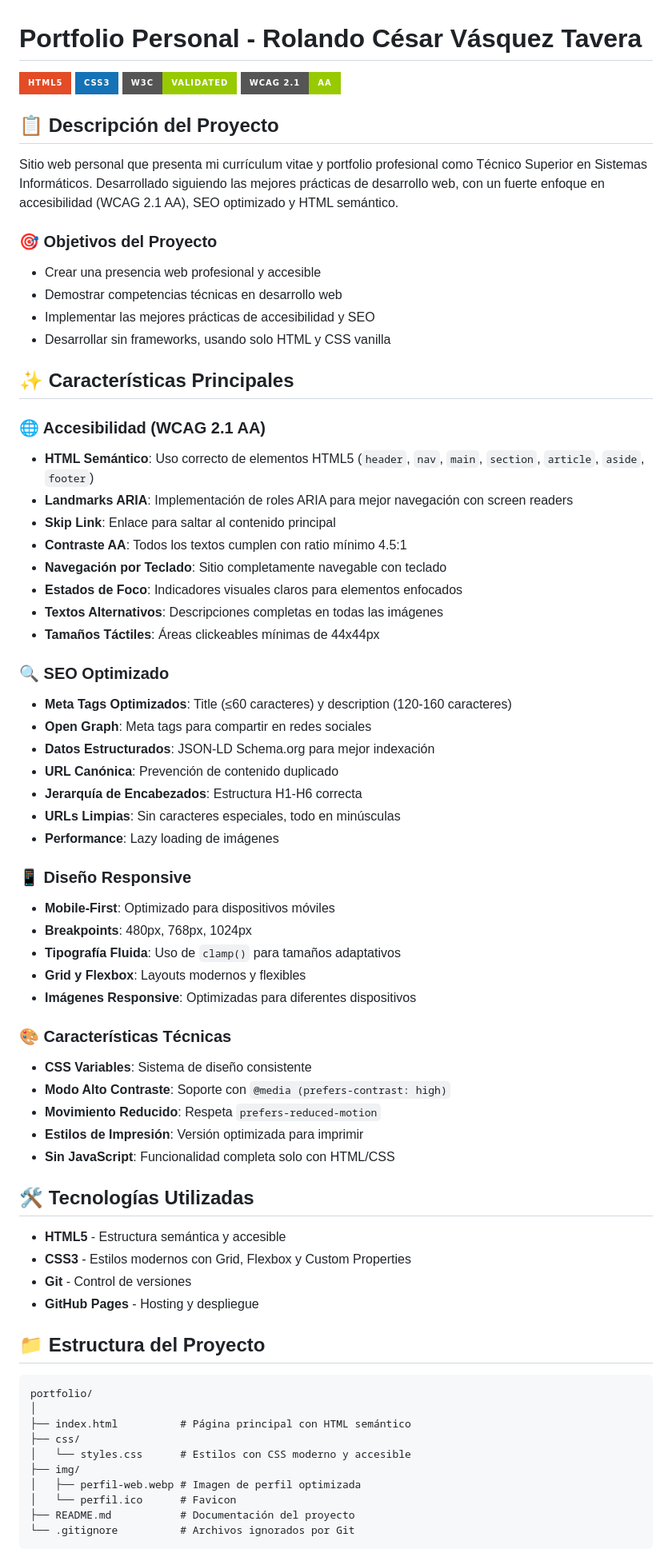
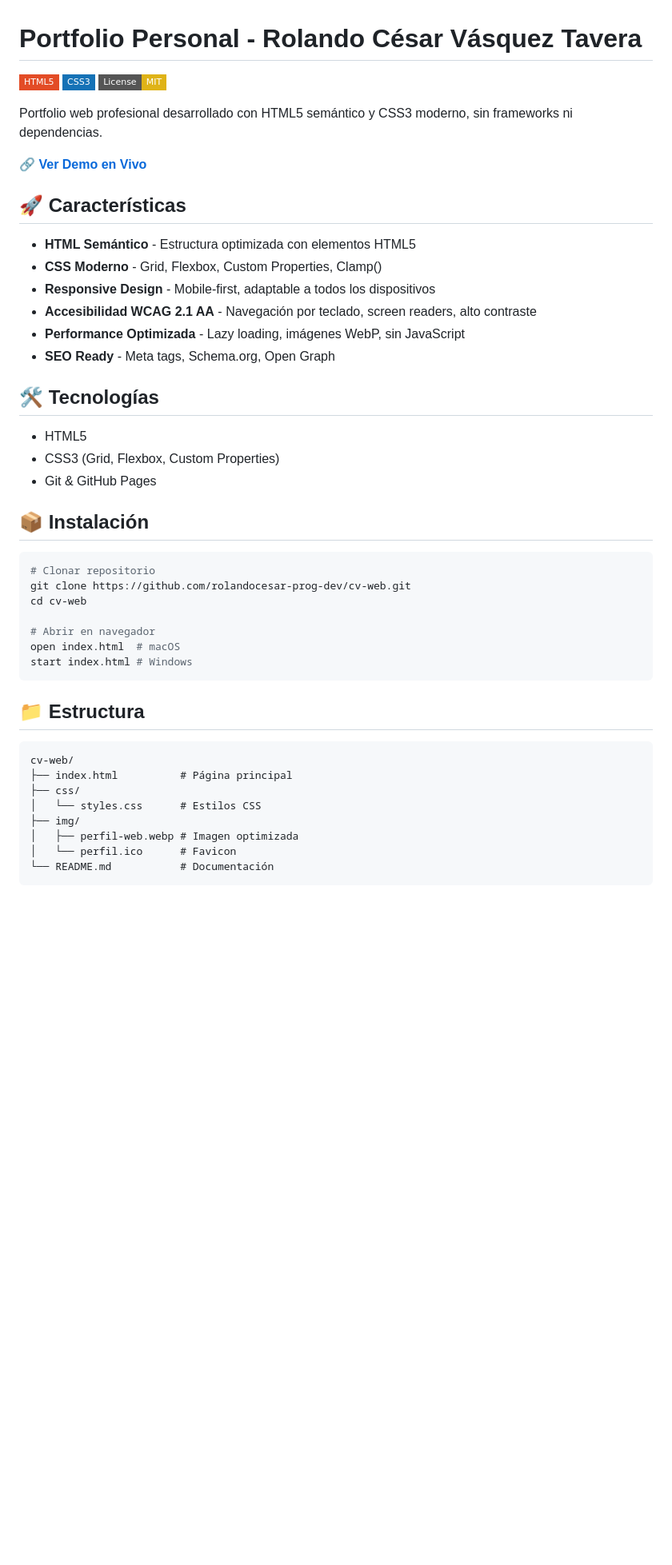
Before and after one commit to rolandocesar-prog-dev/cv-web, a Markdown page: README.md, the part around one of its changes. Shown at 80% size. Drawn GitHub-style; badges without logos; blank space fills up the shorter version.

````diff
--- a/README.md
+++ b/README.md
@@ -1,79 +1,50 @@
 # Portfolio Personal - Rolando César Vásquez Tavera
 
-[![HTML5](https://img.shields.io/badge/HTML5-E34C26?style=for-the-badge&logo=html5&logoColor=white)](https://developer.mozilla.org/es/docs/Web/HTML)
-[![CSS3](https://img.shields.io/badge/CSS3-1572B6?style=for-the-badge&logo=css3&logoColor=white)](https://developer.mozilla.org/es/docs/Web/CSS)
-[![W3C Validated](https://img.shields.io/badge/W3C-Validated-green?style=for-the-badge)](https://validator.w3.org/)
-[![WCAG 2.1 AA](https://img.shields.io/badge/WCAG%202.1-AA-green?style=for-the-badge)](https://www.w3.org/WAI/WCAG21/quickref/)
+[![HTML5](https://img.shields.io/badge/HTML5-E34C26?style=flat-square&logo=html5&logoColor=white)](https://developer.mozilla.org/es/docs/Web/HTML)
+[![CSS3](https://img.shields.io/badge/CSS3-1572B6?style=flat-square&logo=css3&logoColor=white)](https://developer.mozilla.org/es/docs/Web/CSS)
+[![License: MIT](https://img.shields.io/badge/License-MIT-yellow.svg?style=flat-square)](https://opensource.org/licenses/MIT)
 
-## 📋 Descripción del Proyecto
+Portfolio web profesional desarrollado con HTML5 semántico y CSS3 moderno, sin frameworks ni dependencias.
 
-Sitio web personal que presenta mi currículum vitae y portfolio profesional como Técnico Superior en Sistemas Informáticos. Desarrollado siguiendo las mejores prácticas de desarrollo web, con un fuerte enfoque en accesibilidad (WCAG 2.1 AA), SEO optimizado y HTML semántico.
+🔗 **[Ver Demo en Vivo](https://rolandocesar-prog-dev.github.io/cv-web/)**
 
-### 🎯 Objetivos del Proyecto
+## 🚀 Características
 
-- Crear una presencia web profesional y accesible
-- Demostrar competencias técnicas en desarrollo web
-- Implementar las mejores prácticas de accesibilidad y SEO
-- Desarrollar sin frameworks, usando solo HTML y CSS vanilla
+- **HTML Semántico** - Estructura optimizada con elementos HTML5
+- **CSS Moderno** - Grid, Flexbox, Custom Properties, Clamp()
+- **Responsive Design** - Mobile-first, adaptable a todos los dispositivos
+- **Accesibilidad WCAG 2.1 AA** - Navegación por teclado, screen readers, alto contraste
+- **Performance Optimizada** - Lazy loading, imágenes WebP, sin JavaScript
+- **SEO Ready** - Meta tags, Schema.org, Open Graph
 
-## ✨ Características Principales
+## 🛠️ Tecnologías
 
-### 🌐 Accesibilidad (WCAG 2.1 AA)
+- HTML5
+- CSS3 (Grid, Flexbox, Custom Properties)
+- Git & GitHub Pages
 
-- **HTML Semántico**: Uso correcto de elementos HTML5 (`header`, `nav`, `main`, `section`, `article`, `aside`, `footer`)
-- **Landmarks ARIA**: Implementación de roles ARIA para mejor navegación con screen readers
-- **Skip Link**: Enlace para saltar al contenido principal
-- **Contraste AA**: Todos los textos cumplen con ratio mínimo 4.5:1
-- **Navegación por Teclado**: Sitio completamente navegable con teclado
-- **Estados de Foco**: Indicadores visuales claros para elementos enfocados
-- **Textos Alternativos**: Descripciones completas en todas las imágenes
-- **Tamaños Táctiles**: Áreas clickeables mínimas de 44x44px
+## 📦 Instalación
 
-### 🔍 SEO Optimizado
+```bash
+# Clonar repositorio
+git clone https://github.com/rolandocesar-prog-dev/cv-web.git
+cd cv-web
 
-- **Meta Tags Optimizados**: Title (≤60 caracteres) y description (120-160 caracteres)
-- **Open Graph**: Meta tags para compartir en redes sociales
-- **Datos Estructurados**: JSON-LD Schema.org para mejor indexación
-- **URL Canónica**: Prevención de contenido duplicado
-- **Jerarquía de Encabezados**: Estructura H1-H6 correcta
-- **URLs Limpias**: Sin caracteres especiales, todo en minúsculas
-- **Performance**: Lazy loading de imágenes
+# Abrir en navegador
+open index.html  # macOS
+start index.html # Windows
+```
 
-### 📱 Diseño Responsive
-
-- **Mobile-First**: Optimizado para dispositivos móviles
-- **Breakpoints**: 480px, 768px, 1024px
-- **Tipografía Fluida**: Uso de `clamp()` para tamaños adaptativos
-- **Grid y Flexbox**: Layouts modernos y flexibles
-- **Imágenes Responsive**: Optimizadas para diferentes dispositivos
-
-### 🎨 Características Técnicas
-
-- **CSS Variables**: Sistema de diseño consistente
-- **Modo Alto Contraste**: Soporte con `@media (prefers-contrast: high)`
-- **Movimiento Reducido**: Respeta `prefers-reduced-motion`
-- **Estilos de Impresión**: Versión optimizada para imprimir
-- **Sin JavaScript**: Funcionalidad completa solo con HTML/CSS
-
-## 🛠️ Tecnologías Utilizadas
-
-- **HTML5** - Estructura semántica y accesible
-- **CSS3** - Estilos modernos con Grid, Flexbox y Custom Properties
-- **Git** - Control de versiones
-- **GitHub Pages** - Hosting y despliegue
-
-## 📁 Estructura del Proyecto
+## 📁 Estructura
 
 ```
-portfolio/
-│
-├── index.html          # Página principal con HTML semántico
+cv-web/
+├── index.html          # Página principal
 ├── css/
-│   └── styles.css      # Estilos con CSS moderno y accesible
+│   └── styles.css      # Estilos CSS
 ├── img/
-│   ├── perfil-web.webp # Imagen de perfil optimizada
+│   ├── perfil-web.webp # Imagen optimizada
 │   └── perfil.ico      # Favicon
-├── README.md           # Documentación del proyecto
-└── .gitignore          # Archivos ignorados por Git
+└── README.md           # Documentación
 ```
 
````
Also changed, not shown: other parts of README.md (+39 -99 lines).
